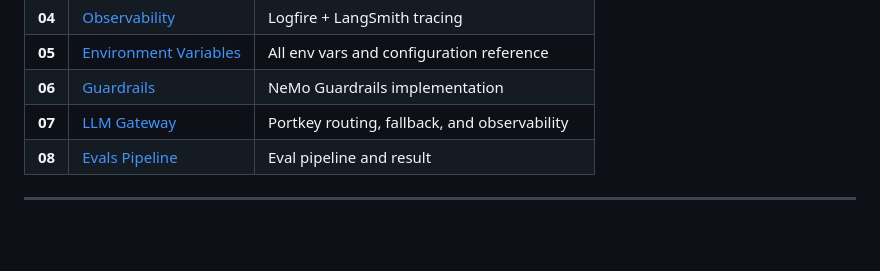
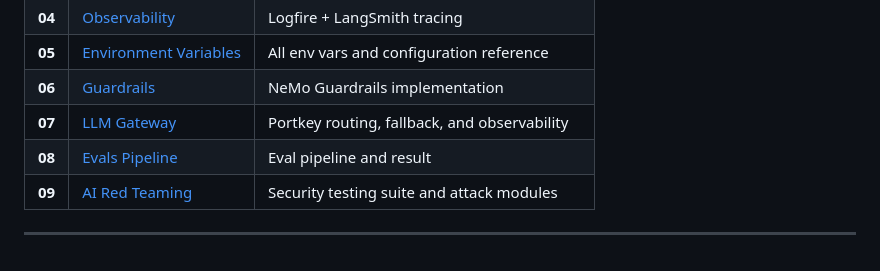
Before and after one commit to MubashirShafique/enterprise-agentic-rag, a Markdown page: README.md, the part around the change. Drawn GitHub-style.

Commit message:
Add AI Red Teaming section to README

```diff
--- a/README.md
+++ b/README.md
@@ -238,6 +238,7 @@ python -m evals.eval_pipeline
 | **06** | [Guardrails](./DOCS/06_GUARDRAILS.md) | NeMo Guardrails implementation |
 | **07** | [LLM Gateway](./DOCS/07_LLM_GATEWAY.md) | Portkey routing, fallback, and observability |
 | **08** | [Evals Pipeline](./DOCS/08_EVALS_PIPELINE.md) | Eval pipeline and result |
+| **09** | [AI Red Teaming](red_teaming/README.md) | Security testing suite and attack modules |
 
 
 ---
```
